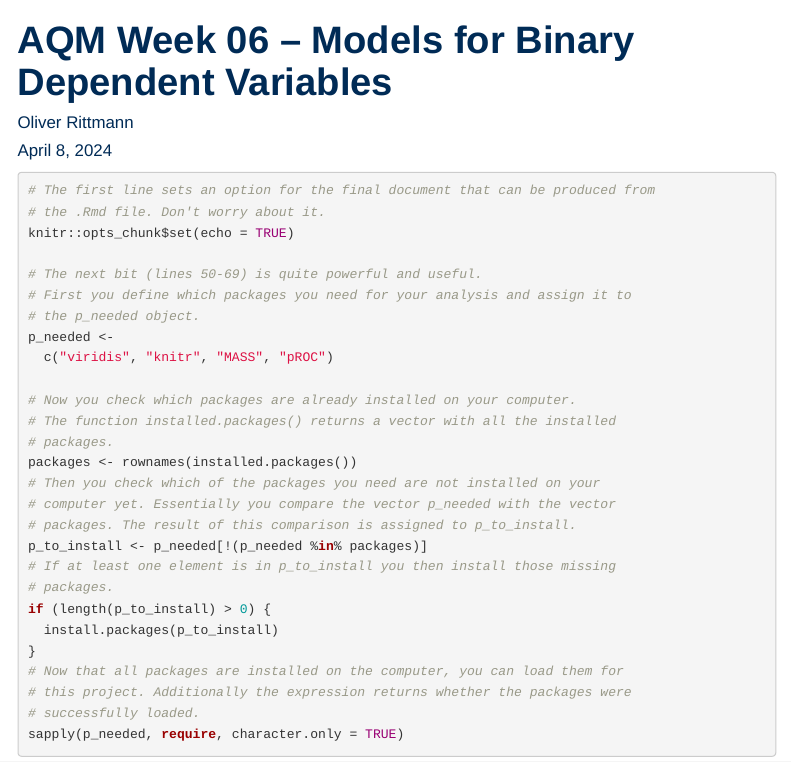
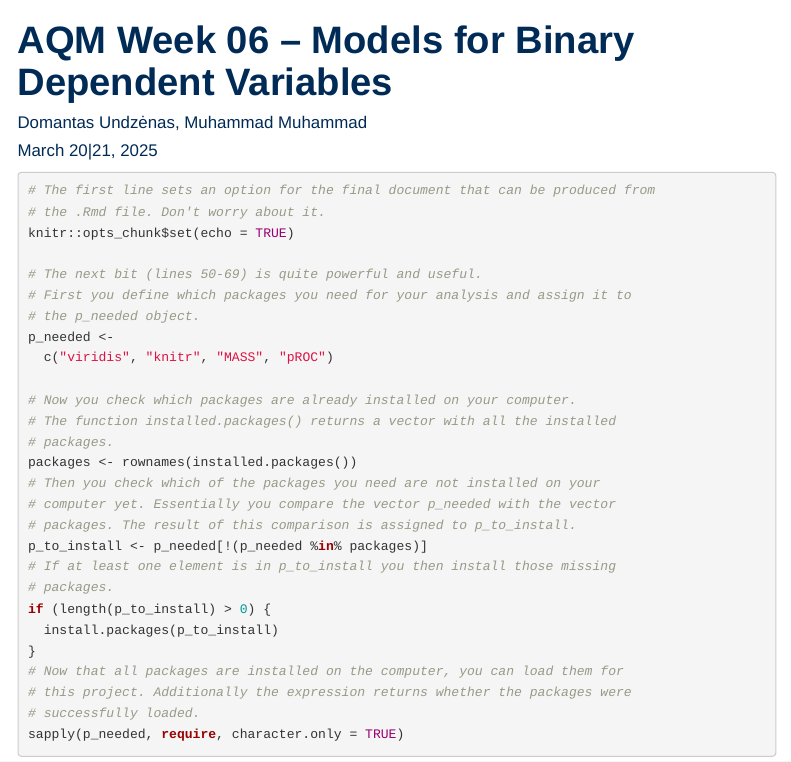
Before and after one commit to uni-mannheim-aqm-2025/week06_binary_DV, an R Markdown document (AQM2024_week06.Rmd): the page in a window 1100 px wide, from its top. Rendered offline with R 4.5, knitr and Pandoc, with nearby package versions; code that draws random numbers runs with fixed seeds of ours; some code elsewhere in the file could not run offline; menus at the side of the page are left out.

Commit message:
updated file

```diff
--- a/AQM2024_week06.Rmd
+++ b/AQM2024_week06.Rmd
@@ -1,8 +1,8 @@
 ---
 title: "AQM Week 06 -- Models for Binary Dependent Variables"
 author:
-  - Oliver Rittmann
-date: "April 8, 2024"
+  - Domantas Undzėnas, Muhammad Muhammad
+date: "March 20|21, 2025"
 output:
   html_document:
     toc: true
```
